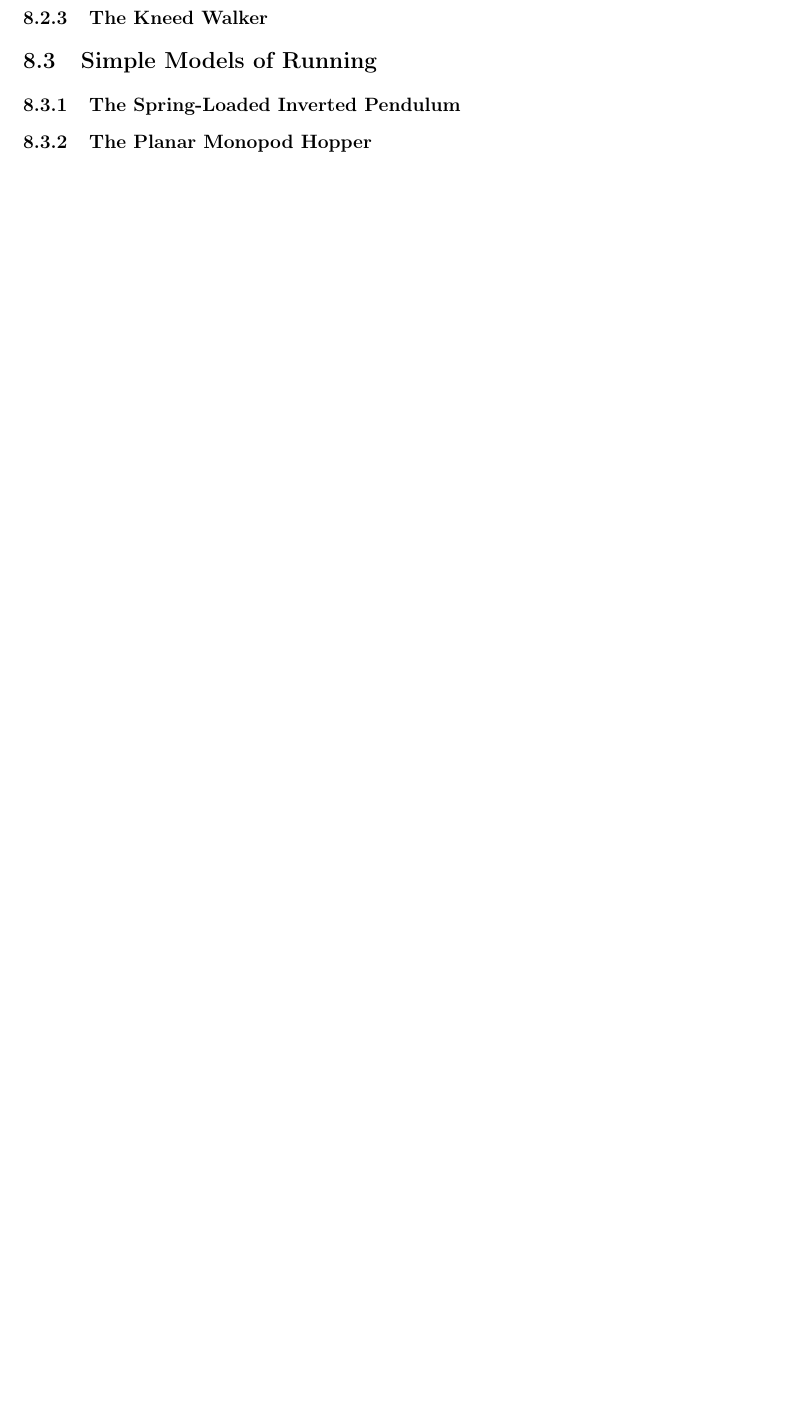
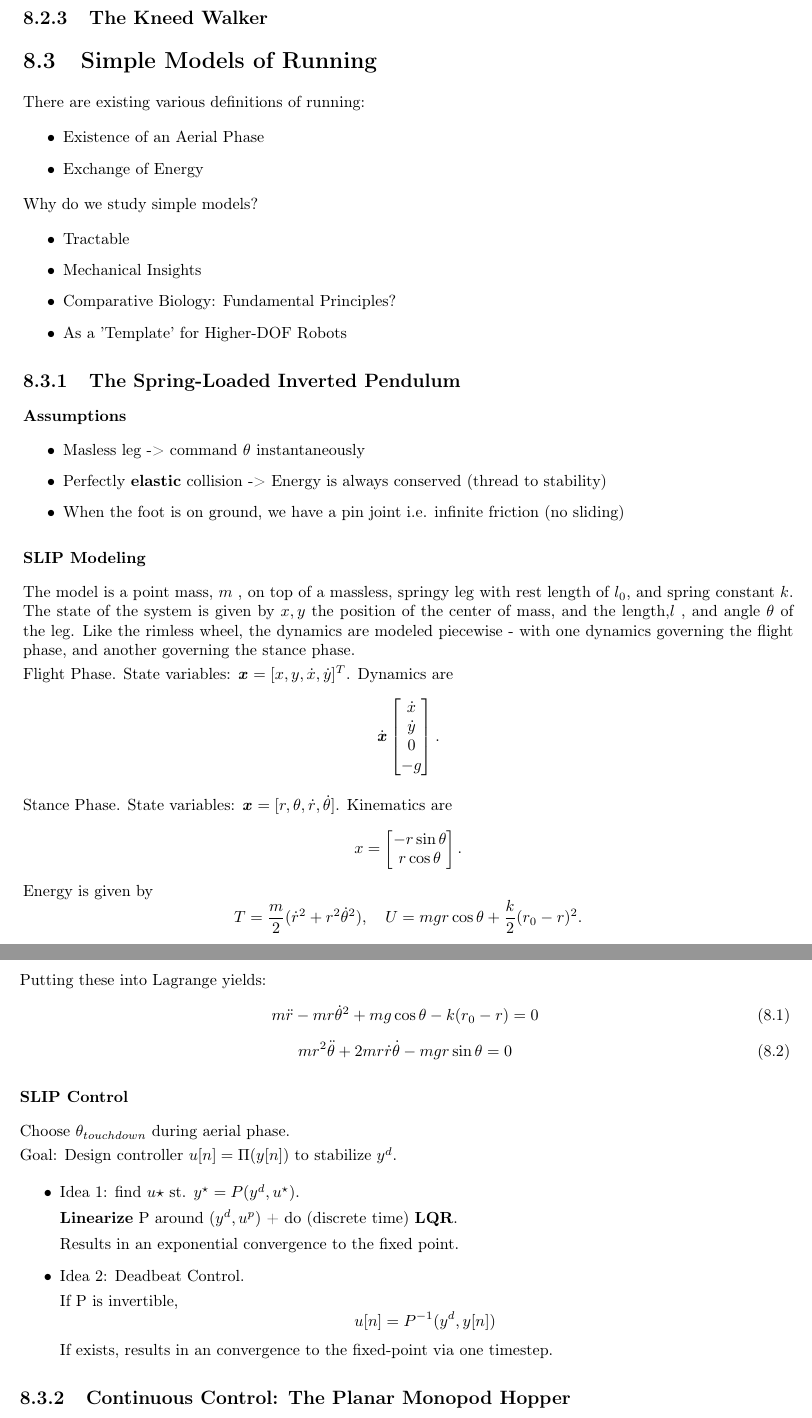
Before and after one commit to julesser/oc-frameworks, a LaTeX thesis (MITx6.832x/main.tex, which reads MITx6.832x/chapter7.tex): part of page 23 of 24 before the commit and two parts of pages 23 and 24 of 25 after it, the two joined at a grey line, cut so that both start at the same text, the shorter picture padded with empty space. Compiled offline with pdfLaTeX.

Commit message:
Add lecture 13

```diff
--- a/MITx6.832x/chapter7.tex
+++ b/MITx6.832x/chapter7.tex
@@ -21,6 +21,62 @@ The most elementary model of passive dynamic walking, first used in the context
 
 
 \section{Simple Models of Running}
+There are existing various definitions of running:
+\begin{itemize}
+\item Existence of an Aerial Phase
+\item Exchange of Energy
+\end{itemize}
+Why do we study simple models?
+\begin{itemize}
+\item Tractable
+\item Mechanical Insights
+\item Comparative Biology: Fundamental Principles?
+\item As a 'Template' for Higher-DOF Robots
+\end{itemize}
 \subsection{The Spring-Loaded Inverted Pendulum}
-\subsection{The Planar Monopod Hopper}
+\subsubsection{Assumptions}
+\begin{itemize}
+\item Masless leg -> command $\theta$ instantaneously
+\item Perfectly \textbf{elastic} collision -> Energy is always conserved (thread to stability)
+\item When the foot is on ground, we have a pin joint i.e. infinite friction (no sliding)
+\end{itemize}
+\subsubsection{SLIP Modeling}
+The model is a point mass, $m$ , on top of a massless, springy leg with rest length of
+$l_0$, and spring constant $k$. The state of the system is given by $x,y$ the position of the center of mass, and the length,$l$ , and angle $\theta$ of the leg. Like the rimless wheel, the dynamics are modeled piecewise - with one dynamics governing the flight phase, and another governing the stance phase.
 
+Flight Phase. State variables: $\myM{x}=[x,y,\dot{x},\dot{y}]^T$. Dynamics are
+$$\dot{\myM{x}}\begin{bmatrix} \dot{x} \\ \dot{y} \\ 0 \\ - g
+      \end{bmatrix}.$$
+
+Stance Phase. State variables: $\myM{x}=[r,\theta, \dot{r},\dot{\theta}]$. Kinematics are
+$$x = \begin{bmatrix} - r \sin\theta \\ r
+      \cos\theta \end{bmatrix}.$$
+Energy is given by
+$$T = \frac{m}{2}
+      (\dot{r}^2 + r^2 \dot\theta^2 ), \quad U = mgr\cos\theta +
+      \frac{k}{2}(r_0 - r)^2.$$
+Putting these into Lagrange yields:
+\begin{equation}
+  m \ddot{r} - m r \dot\theta^2 + m g \cos\theta - k (r_0 -r) = 0
+\end{equation}
+\begin{equation}
+m r^2 \ddot{\theta} + 2mr\dot{r}\dot\theta - mgr \sin\theta = 0
+\end{equation}
+\subsubsection{SLIP Control}
+Choose $\theta_{touchdown}$ during aerial phase.
+
+Goal: Design controller $u[n]=\Pi(y[n])$ to stabilize $y^d$.
+\begin{itemize}
+\item Idea 1: find $u\star$ st. $y^\star=P(y^d,u^\star)$.
+
+\textbf{Linearize} P around $(y^d, u^p)$ + do (discrete time) \textbf{LQR}.
+
+Results in an exponential convergence to the fixed point.
+\item Idea 2: Deadbeat Control.
+
+If P is invertible,
+$$u[n]=P^{-1}(y^d,y[n])$$
+If exists, results in an convergence to the fixed-point via one timestep.
+\end{itemize}
+
+\subsection{Continuous Control: The Planar Monopod Hopper}
```
Also changed, not shown: MITx6.832x/main.pdf, OCFrameworks/Media/Crocoddyl/RH5/PrelimTorso/RH5Torso_CoM.png (added), OCFrameworks/Media/Crocoddyl/RH5/PrelimTorso/RH5Torso_Solution.png (added), MITx6.832x/chapter7.tex (5 more changed lines), 1 other file.
